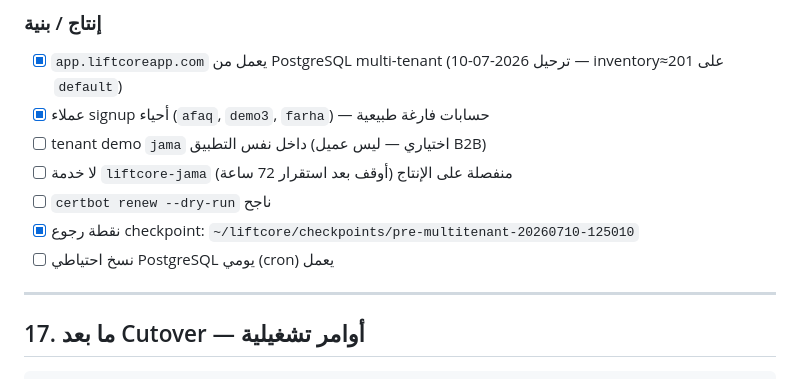
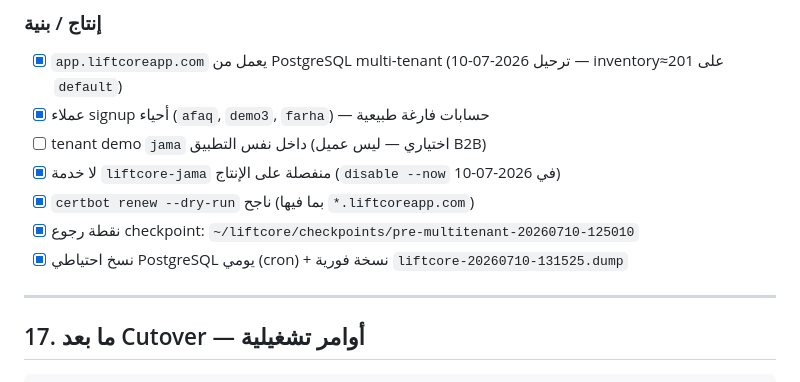
Before and after one commit to mohqawashy-art/elevator-app, a Markdown page: docs/MULTI-TENANT.md, the part around the change. Drawn GitHub-style.

Commit message:
Close remaining multi-tenant production DoD items.
Certbot dry-run, daily Postgres backup, and liftcore-jama shutdown are done.

Co-authored-by: Cursor <cursoragent@cursor.com>

```diff
--- a/docs/MULTI-TENANT.md
+++ b/docs/MULTI-TENANT.md
@@ -893,10 +893,10 @@ pg_dump -Fc liftcore > liftcore.pre-cutover.dump
 - [x] `app.liftcoreapp.com` يعمل من PostgreSQL multi-tenant (ترحيل 2026-07-10 — inventory≈201 على `default`)
 - [x] عملاء signup أحياء (`afaq`, `demo3`, `farha`) — حسابات فارغة طبيعية
 - [ ] tenant demo `jama` داخل نفس التطبيق (اختياري — ليس عميل B2B)
-- [ ] لا خدمة `liftcore-jama` منفصلة على الإنتاج (أوقف بعد استقرار 72 ساعة)
-- [ ] `certbot renew --dry-run` ناجح
+- [x] لا خدمة `liftcore-jama` منفصلة على الإنتاج (`disable --now` في 2026-07-10)
+- [x] `certbot renew --dry-run` ناجح (بما فيها `*.liftcoreapp.com`)
 - [x] نقطة رجوع checkpoint: `~/liftcore/checkpoints/pre-multitenant-20260710-125010`
-- [ ] نسخ احتياطي PostgreSQL يومي (cron) يعمل
+- [x] نسخ احتياطي PostgreSQL يومي (cron) + نسخة فورية `liftcore-20260710-131525.dump`
 
 ---
 
```
